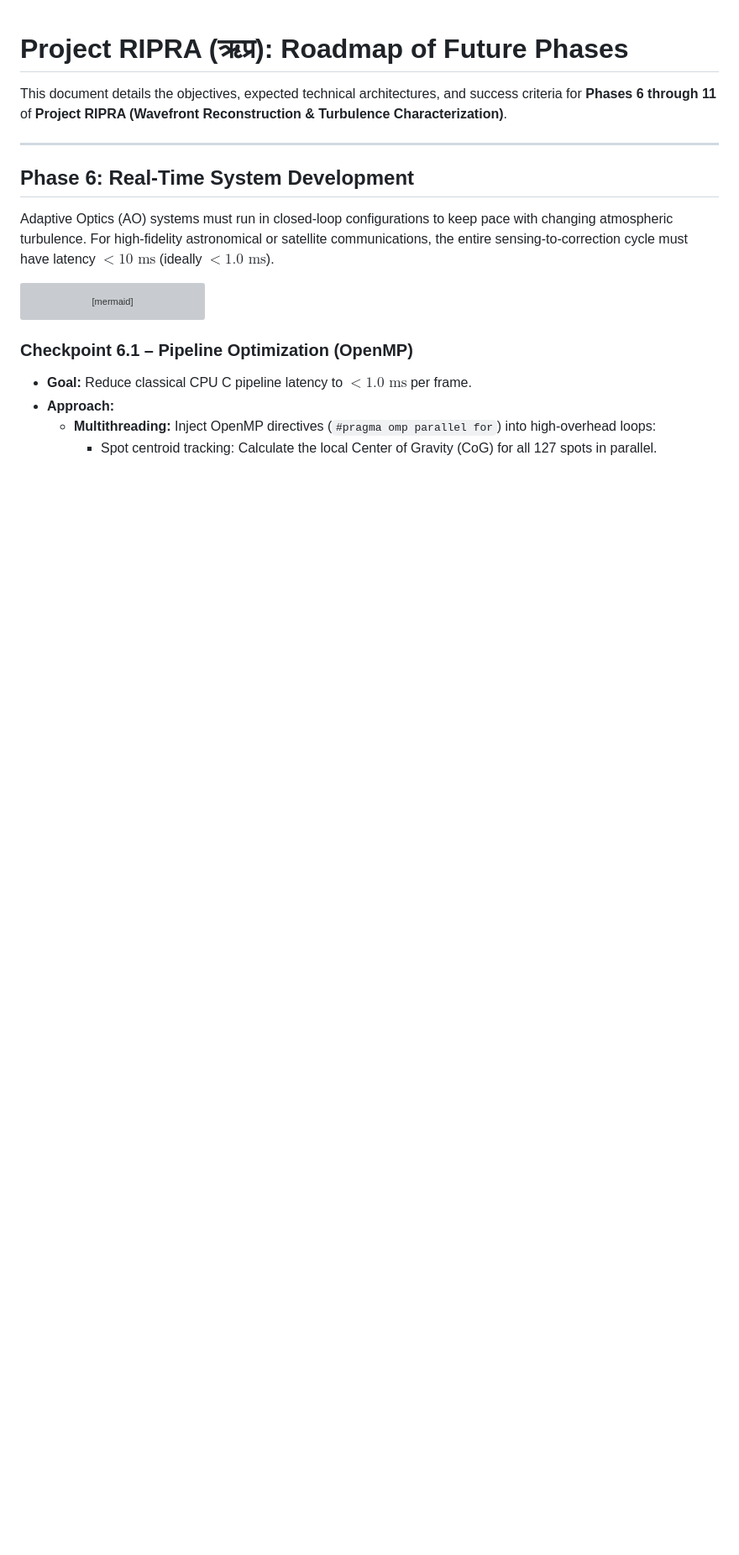
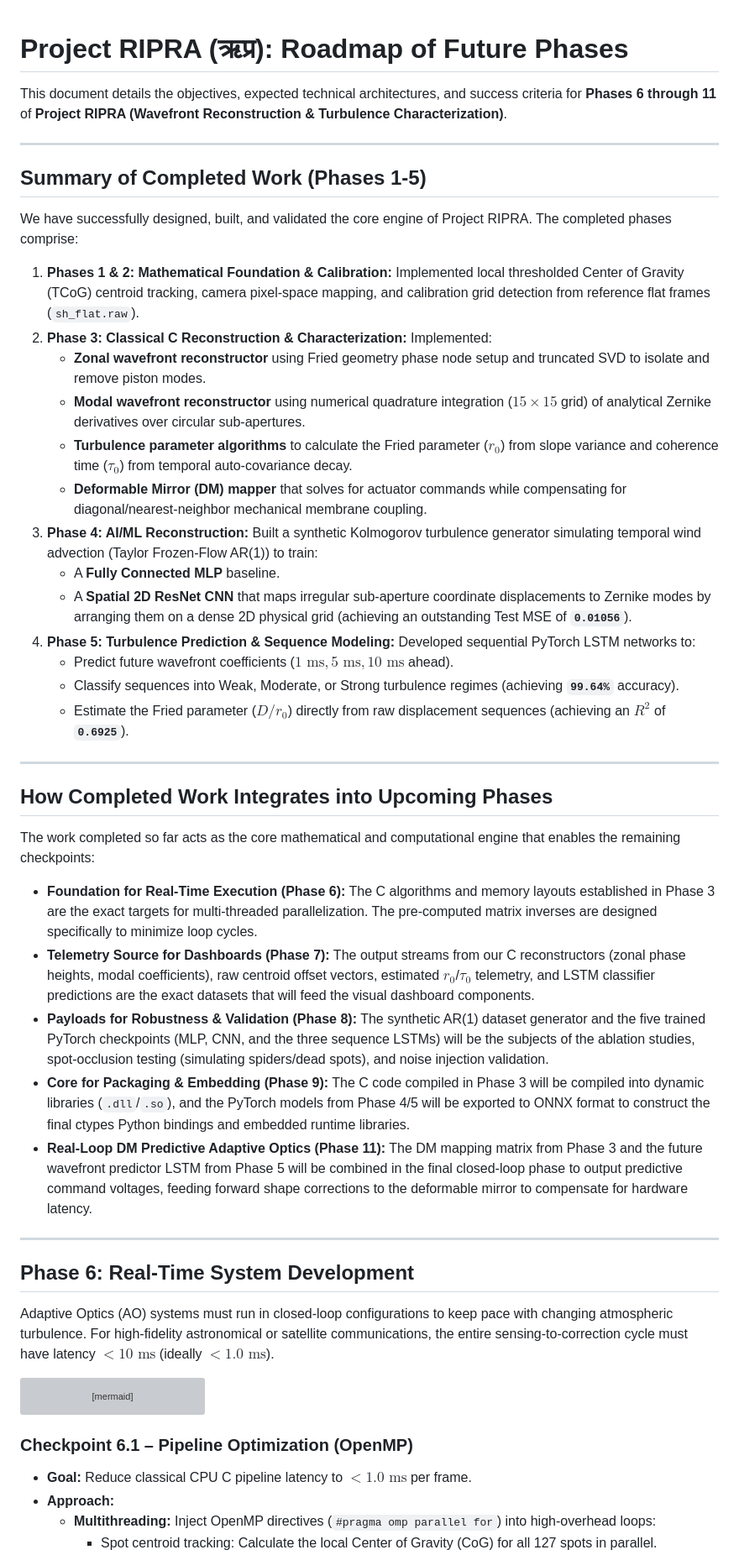
Before and after one commit to PxA-Labs/Project-RIPRA, a Markdown page: docs/future_phases.md, the part around the change. Shown at 84% size. Drawn GitHub-style; blank space fills up the shorter version; grey boxes are pictures that could not be loaded.

Commit message:
Update future_phases.md with summary of completed work (Phases 1-5) and integration map

```diff
--- a/docs/future_phases.md
+++ b/docs/future_phases.md
@@ -3,6 +3,43 @@
 This document details the objectives, expected technical architectures, and success criteria for **Phases 6 through 11** of **Project RIPRA (Wavefront Reconstruction & Turbulence Characterization)**.
 
 ---
+
+## Summary of Completed Work (Phases 1-5)
+
+We have successfully designed, built, and validated the core engine of Project RIPRA. The completed phases comprise:
+1. **Phases 1 & 2: Mathematical Foundation & Calibration:** Implemented local thresholded Center of Gravity (TCoG) centroid tracking, camera pixel-space mapping, and calibration grid detection from reference flat frames (`sh_flat.raw`).
+2. **Phase 3: Classical C Reconstruction & Characterization:** Implemented:
+   * **Zonal wavefront reconstructor** using Fried geometry phase node setup and truncated SVD to isolate and remove piston modes.
+   * **Modal wavefront reconstructor** using numerical quadrature integration ($15 \times 15$ grid) of analytical Zernike derivatives over circular sub-apertures.
+   * **Turbulence parameter algorithms** to calculate the Fried parameter ($r_0$) from slope variance and coherence time ($\tau_0$) from temporal auto-covariance decay.
+   * **Deformable Mirror (DM) mapper** that solves for actuator commands while compensating for diagonal/nearest-neighbor mechanical membrane coupling.
+3. **Phase 4: AI/ML Reconstruction:** Built a synthetic Kolmogorov turbulence generator simulating temporal wind advection (Taylor Frozen-Flow AR(1)) to train:
+   * A **Fully Connected MLP** baseline.
+   * A **Spatial 2D ResNet CNN** that maps irregular sub-aperture coordinate displacements to Zernike modes by arranging them on a dense 2D physical grid (achieving an outstanding Test MSE of **`0.01056`**).
+4. **Phase 5: Turbulence Prediction & Sequence Modeling:** Developed sequential PyTorch LSTM networks to:
+   * Predict future wavefront coefficients ($1\text{ ms}, 5\text{ ms}, 10\text{ ms}$ ahead).
+   * Classify sequences into Weak, Moderate, or Strong turbulence regimes (achieving **`99.64%`** accuracy).
+   * Estimate the Fried parameter ($D/r_0$) directly from raw displacement sequences (achieving an $R^2$ of **`0.6925`**).
+
+---
+
+## How Completed Work Integrates into Upcoming Phases
+
+The work completed so far acts as the core mathematical and computational engine that enables the remaining checkpoints:
+
+* **Foundation for Real-Time Execution (Phase 6):**
+  The C algorithms and memory layouts established in Phase 3 are the exact targets for multi-threaded parallelization. The pre-computed matrix inverses are designed specifically to minimize loop cycles.
+* **Telemetry Source for Dashboards (Phase 7):**
+  The output streams from our C reconstructors (zonal phase heights, modal coefficients), raw centroid offset vectors, estimated $r_0$/$\tau_0$ telemetry, and LSTM classifier predictions are the exact datasets that will feed the visual dashboard components.
+* **Payloads for Robustness & Validation (Phase 8):**
+  The synthetic AR(1) dataset generator and the five trained PyTorch checkpoints (MLP, CNN, and the three sequence LSTMs) will be the subjects of the ablation studies, spot-occlusion testing (simulating spiders/dead spots), and noise injection validation.
+* **Core for Packaging & Embedding (Phase 9):**
+  The C code compiled in Phase 3 will be compiled into dynamic libraries (`.dll`/`.so`), and the PyTorch models from Phase 4/5 will be exported to ONNX format to construct the final ctypes Python bindings and embedded runtime libraries.
+* **Real-Loop DM Predictive Adaptive Optics (Phase 11):**
+  The DM mapping matrix from Phase 3 and the future wavefront predictor LSTM from Phase 5 will be combined in the final closed-loop phase to output predictive command voltages, feeding forward shape corrections to the deformable mirror to compensate for hardware latency.
+
+---
+
 
 ## Phase 6: Real-Time System Development
 
```
